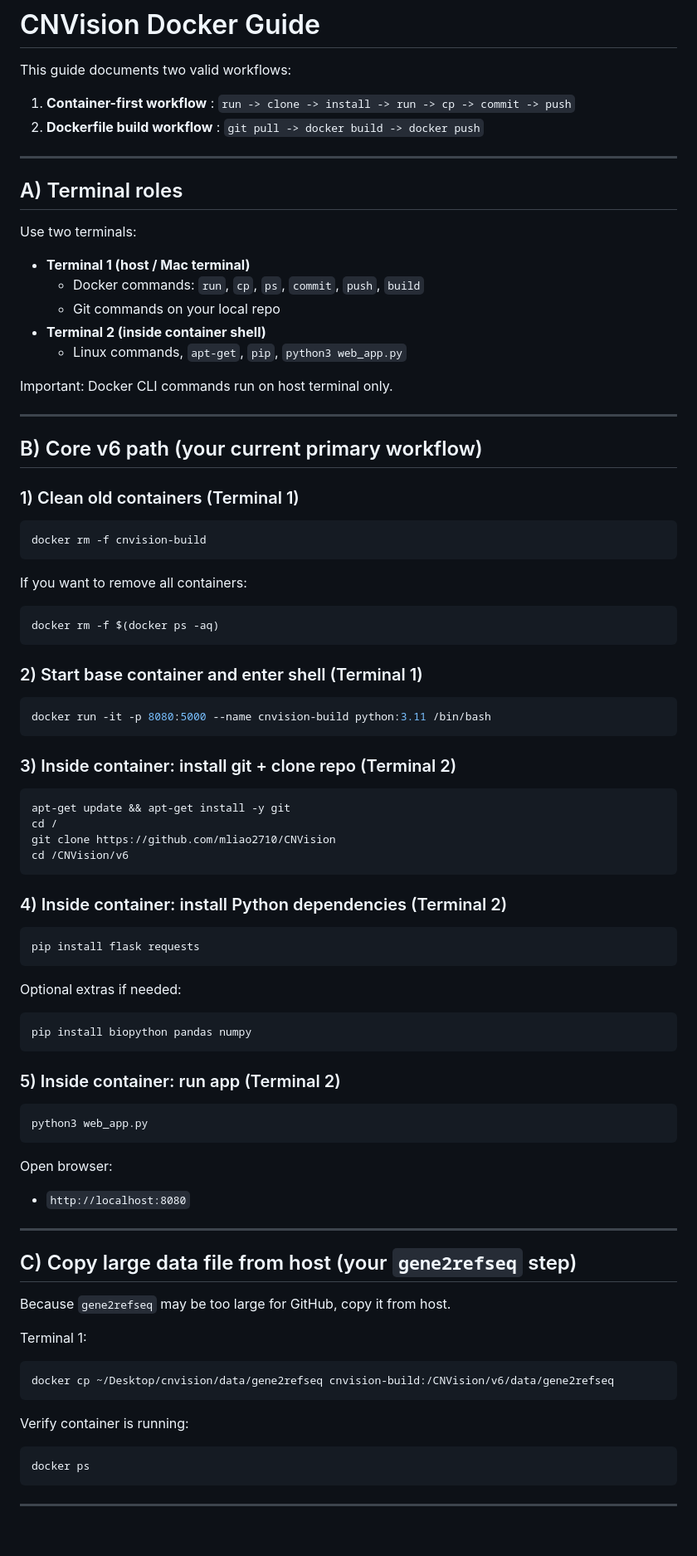
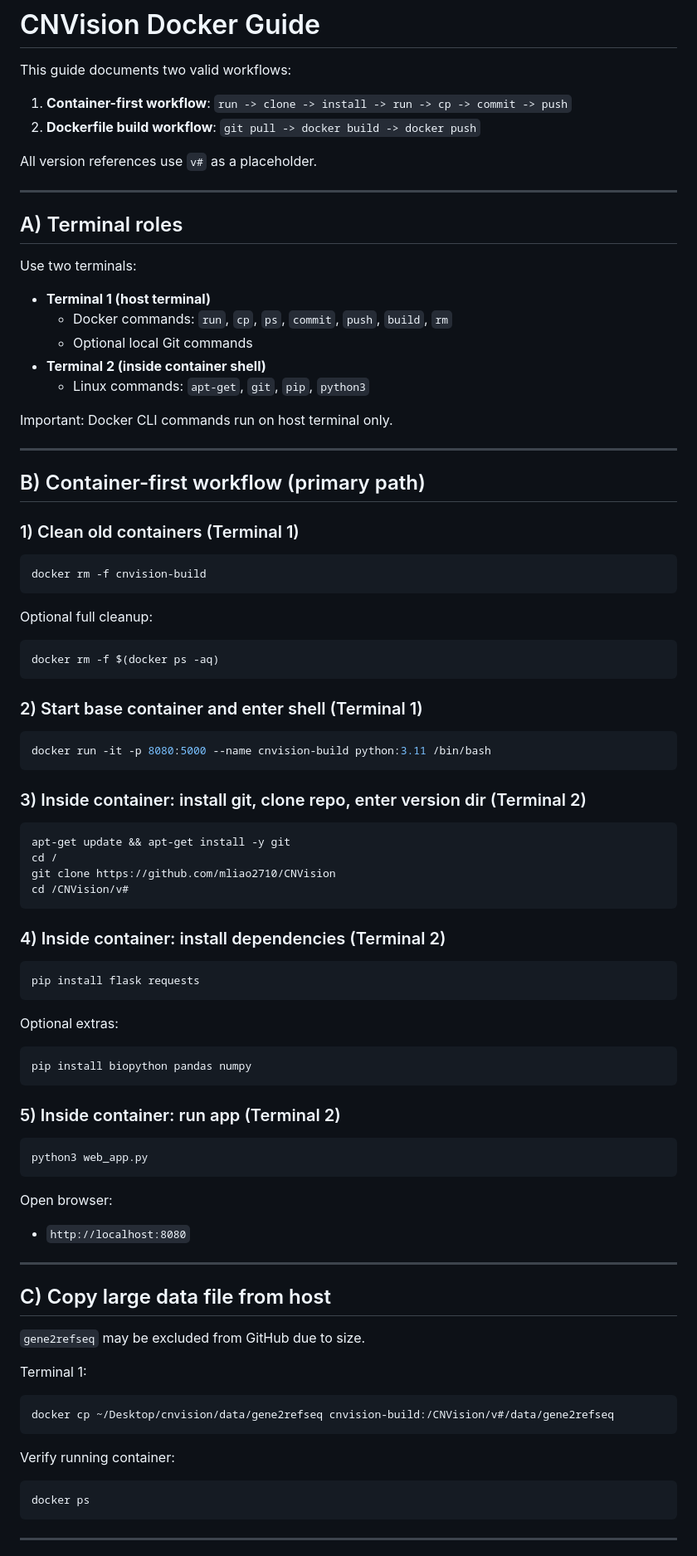
Before and after one commit to mliao2710/CNVision, a Markdown page: v6/DOCKER.md, the part around one of its changes. Shown at 83% size. Drawn GitHub-style; blank space fills up the shorter version.

````diff
--- a/v6/DOCKER.md
+++ b/v6/DOCKER.md
@@ -2,10 +2,12 @@
 
 This guide documents two valid workflows:
 
-1. **Container-first workflow** :
+1. **Container-first workflow**:
    `run -> clone -> install -> run -> cp -> commit -> push`
-2. **Dockerfile build workflow** :
+2. **Dockerfile build workflow**:
    `git pull -> docker build -> docker push`
+
+All version references use `v#` as a placeholder.
 
 ---
 
@@ -13,17 +15,17 @@ This guide documents two valid workflows:
 
 Use two terminals:
 
-- **Terminal 1 (host / Mac terminal)**
-  - Docker commands: `run`, `cp`, `ps`, `commit`, `push`, `build`
-  - Git commands on your local repo
+- **Terminal 1 (host terminal)**
+  - Docker commands: `run`, `cp`, `ps`, `commit`, `push`, `build`, `rm`
+  - Optional local Git commands
 - **Terminal 2 (inside container shell)**
-  - Linux commands, `apt-get`, `pip`, `python3 web_app.py`
+  - Linux commands: `apt-get`, `git`, `pip`, `python3`
 
 Important: Docker CLI commands run on host terminal only.
 
 ---
 
-## B) Core v6 path (your current primary workflow)
+## B) Container-first workflow (primary path)
 
 ### 1) Clean old containers (Terminal 1)
 
@@ -31,7 +33,7 @@ Important: Docker CLI commands run on host terminal only.
 docker rm -f cnvision-build
 ```
 
-If you want to remove all containers:
+Optional full cleanup:
 
 ```bash
 docker rm -f $(docker ps -aq)
@@ -43,22 +45,22 @@ docker rm -f $(docker ps -aq)
 docker run -it -p 8080:5000 --name cnvision-build python:3.11 /bin/bash
 ```
 
-### 3) Inside container: install git + clone repo (Terminal 2)
+### 3) Inside container: install git, clone repo, enter version dir (Terminal 2)
 
 ```bash
 apt-get update && apt-get install -y git
 cd /
 git clone https://github.com/mliao2710/CNVision
-cd /CNVision/v6
+cd /CNVision/v#
 ```
 
-### 4) Inside container: install Python dependencies (Terminal 2)
+### 4) Inside container: install dependencies (Terminal 2)
 
 ```bash
 pip install flask requests
 ```
 
-Optional extras if needed:
+Optional extras:
 
 ```bash
 pip install biopython pandas numpy
@@ -75,17 +77,17 @@ Open browser:
 
 ---
 
-## C) Copy large data file from host (your `gene2refseq` step)
+## C) Copy large data file from host
 
-Because `gene2refseq` may be too large for GitHub, copy it from host.
+`gene2refseq` may be excluded from GitHub due to size.
 
 Terminal 1:
 
 ```bash
-docker cp ~/Desktop/cnvision/data/gene2refseq cnvision-build:/CNVision/v6/data/gene2refseq
+docker cp ~/Desktop/cnvision/data/gene2refseq cnvision-build:/CNVision/v#/data/gene2refseq
 ```
 
-Verify container is running:
+Verify running container:
 
 ```bash
 docker ps
````
Also changed, not shown: other parts of v6/DOCKER.md (+98 -57 lines).
